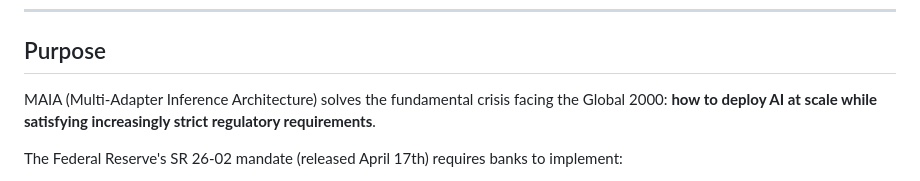
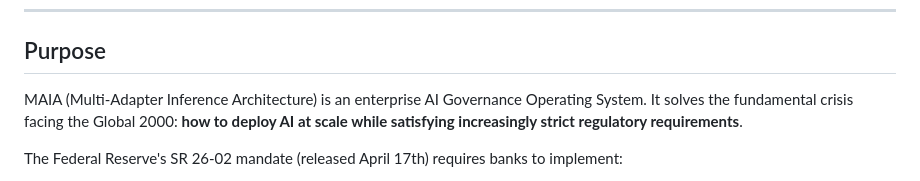
Before and after one commit to nnine0/MAIA-Enterprise, a Markdown page: README.md, the part around the change. Rendered like a GitHub page.

Commit message:
Expand MAIA acronym: Multi-Adapter Inference Architecture

```diff
--- a/README.md
+++ b/README.md
@@ -6,7 +6,7 @@
 
 ## Purpose
 
-MAIA (Multi-Adapter Inference Architecture) solves the fundamental crisis facing the Global 2000: **how to deploy AI at scale while satisfying increasingly strict regulatory requirements**.
+MAIA (Multi-Adapter Inference Architecture) is an enterprise AI Governance Operating System. It solves the fundamental crisis facing the Global 2000: **how to deploy AI at scale while satisfying increasingly strict regulatory requirements**.
 
 The Federal Reserve's SR 26-02 mandate (released April 17th) requires banks to implement:
 - **Effective Challenge** - Independent review of AI decisions
```
